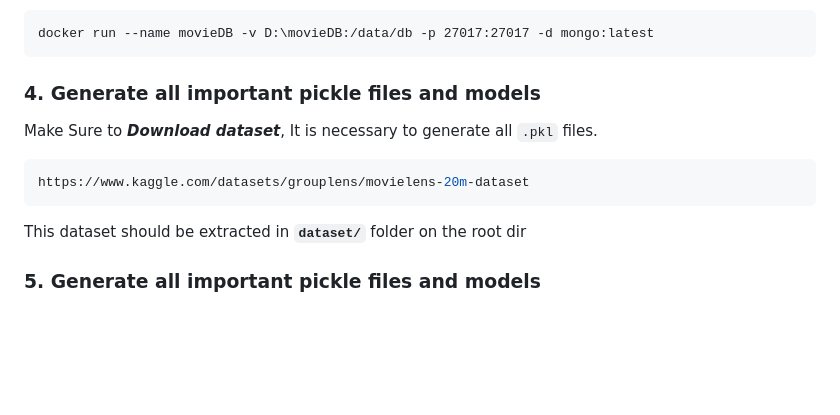
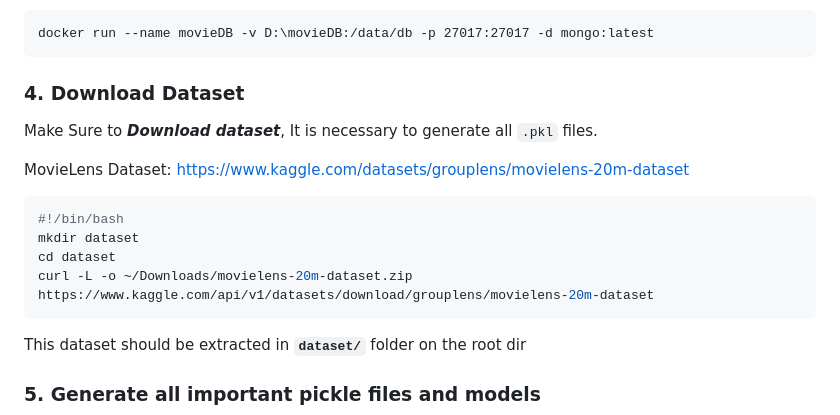
Before and after one commit to mohitkumhar/movie-recommendation, a Markdown page: README.md, the part around one of its changes. Drawn GitHub-style; blank space fills up the shorter version.

````diff
--- a/README.md
+++ b/README.md
@@ -84,14 +84,18 @@ Run Docker container of mongoDB
 docker run --name movieDB -v D:\movieDB:/data/db -p 27017:27017 -d mongo:latest
 ```
 
-### 4. Generate all important pickle files and models
+### 4. Download Dataset
 
 Make Sure to ***Download dataset***,
 It is necessary to generate all `.pkl` files.
 
+MovieLens Dataset: https://www.kaggle.com/datasets/grouplens/movielens-20m-dataset
 
 ```bash
-https://www.kaggle.com/datasets/grouplens/movielens-20m-dataset
+#!/bin/bash
+mkdir dataset
+cd dataset
+curl -L -o ~/Downloads/movielens-20m-dataset.zip https://www.kaggle.com/api/v1/datasets/download/grouplens/movielens-20m-dataset
 ```
 This dataset should be extracted in **`dataset/`** folder on the root dir
 
````
Also changed, not shown: other parts of README.md (+1 -0 lines).
